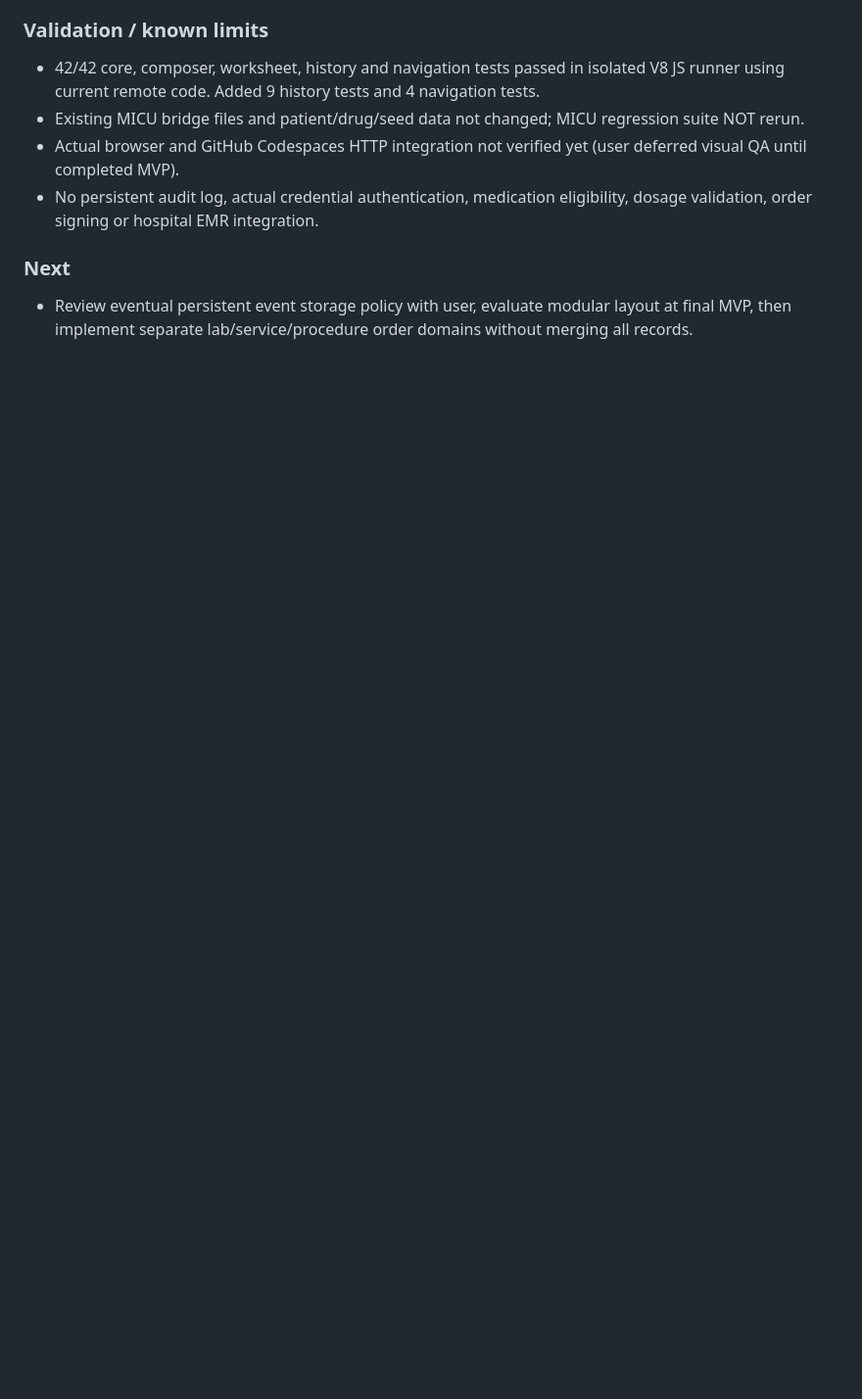
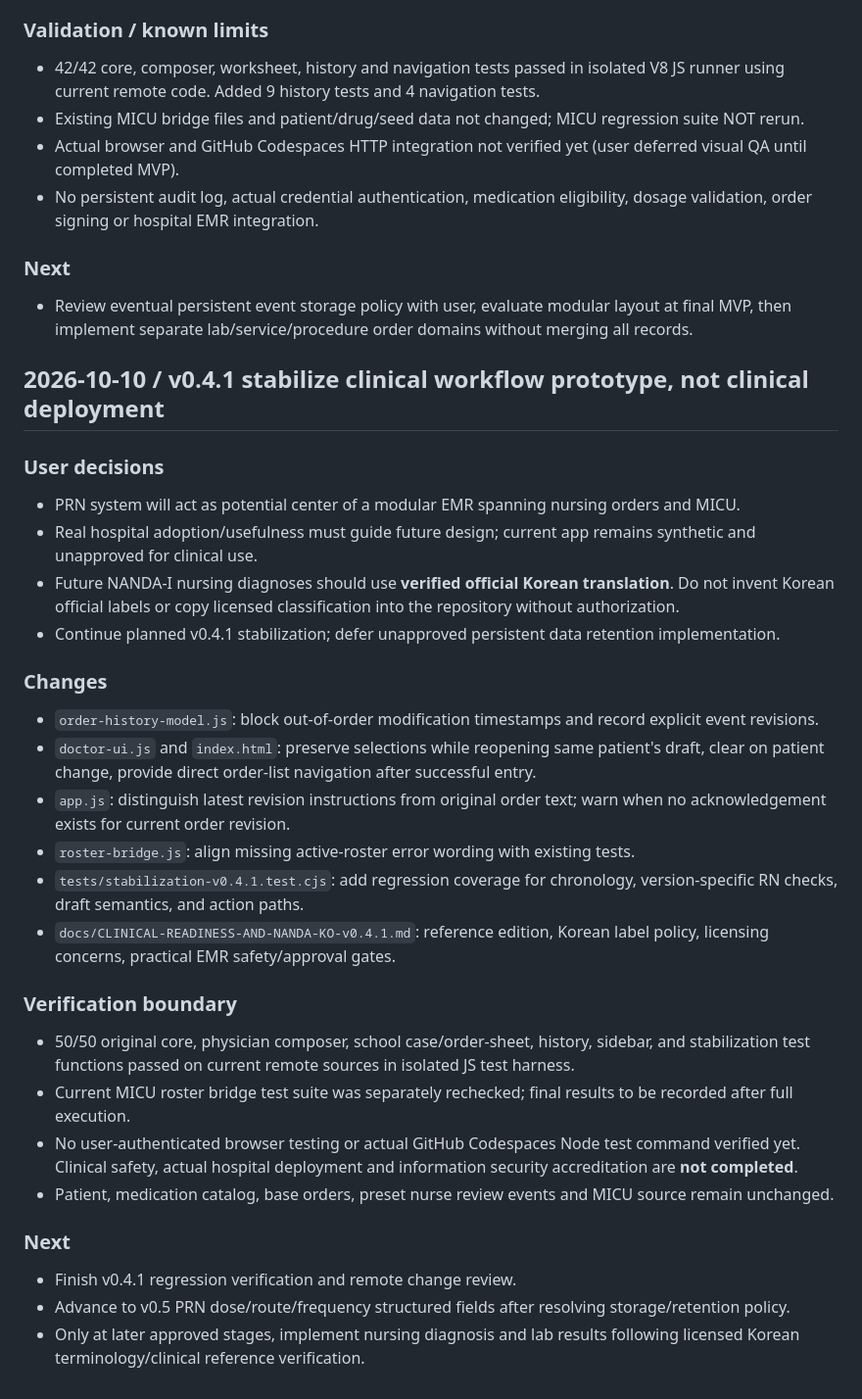
Before and after one commit to pchjesus/prn-order-viewer, a Markdown page: docs/DEVLOG.md, the part around the change. Shown at 98% size. Rendered like a GitHub page; blank space fills up the shorter version.

Commit message:
docs(v0.4.1): record stabilization patch, clinical-adoption constraints and validation boundaries

```diff
--- a/docs/DEVLOG.md
+++ b/docs/DEVLOG.md
@@ -199,3 +199,30 @@
 
 ### Next
 - Review eventual persistent event storage policy with user, evaluate modular layout at final MVP, then implement separate lab/service/procedure order domains without merging all records.
+
+## 2026-10-10 / v0.4.1 stabilize clinical workflow prototype, not clinical deployment
+
+### User decisions
+- PRN system will act as potential center of a modular EMR spanning nursing orders and MICU.
+- Real hospital adoption/usefulness must guide future design; current app remains synthetic and unapproved for clinical use.
+- Future NANDA-I nursing diagnoses should use **verified official Korean translation**. Do not invent Korean official labels or copy licensed classification into the repository without authorization.
+- Continue planned v0.4.1 stabilization; defer unapproved persistent data retention implementation.
+
+### Changes
+- `order-history-model.js`: block out-of-order modification timestamps and record explicit event revisions.
+- `doctor-ui.js` and `index.html`: preserve selections while reopening same patient's draft, clear on patient change, provide direct order-list navigation after successful entry.
+- `app.js`: distinguish latest revision instructions from original order text; warn when no acknowledgement exists for current order revision.
+- `roster-bridge.js`: align missing active-roster error wording with existing tests.
+- `tests/stabilization-v0.4.1.test.cjs`: add regression coverage for chronology, version-specific RN checks, draft semantics, and action paths.
+- `docs/CLINICAL-READINESS-AND-NANDA-KO-v0.4.1.md`: reference edition, Korean label policy, licensing concerns, practical EMR safety/approval gates.
+
+### Verification boundary
+- 50/50 original core, physician composer, school case/order-sheet, history, sidebar, and stabilization test functions passed on current remote sources in isolated JS test harness.
+- Current MICU roster bridge test suite was separately rechecked; final results to be recorded after full execution.
+- No user-authenticated browser testing or actual GitHub Codespaces Node test command verified yet. Clinical safety, actual hospital deployment and information security accreditation are **not completed**.
+- Patient, medication catalog, base orders, preset nurse review events and MICU source remain unchanged.
+
+### Next
+- Finish v0.4.1 regression verification and remote change review.
+- Advance to v0.5 PRN dose/route/frequency structured fields after resolving storage/retention policy.
+- Only at later approved stages, implement nursing diagnosis and lab results following licensed Korean terminology/clinical reference verification.
```
